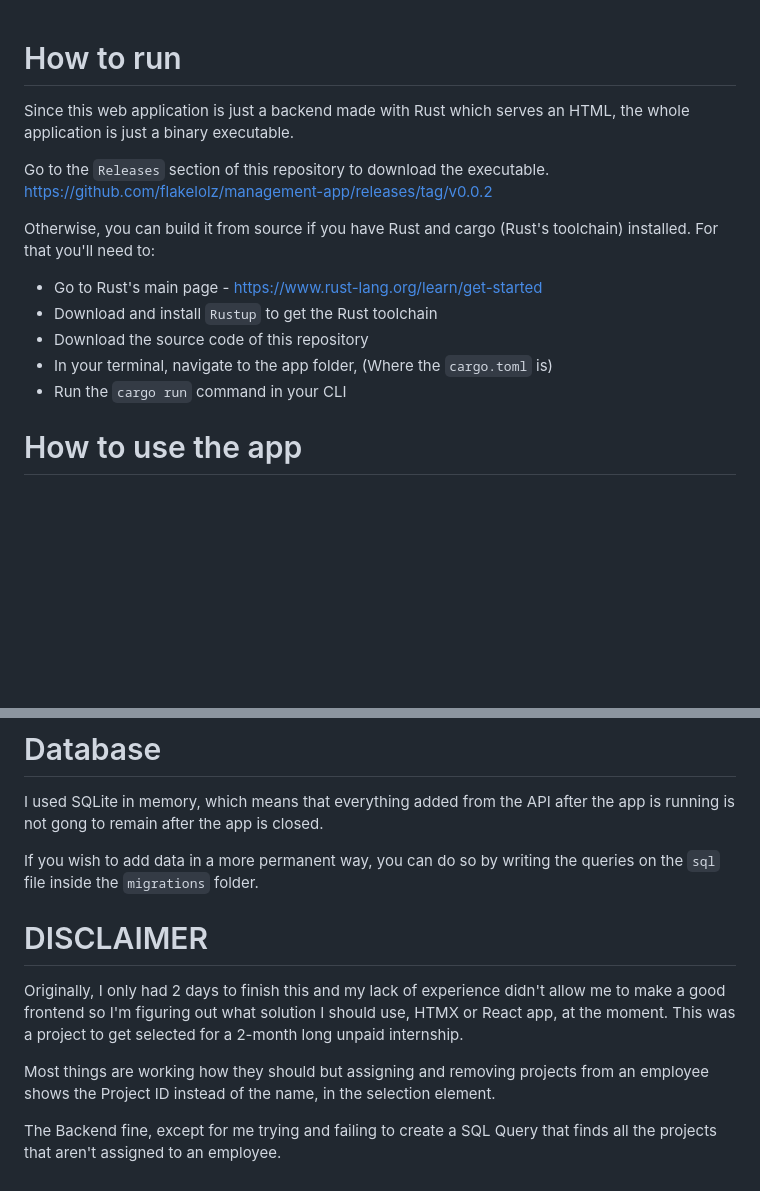
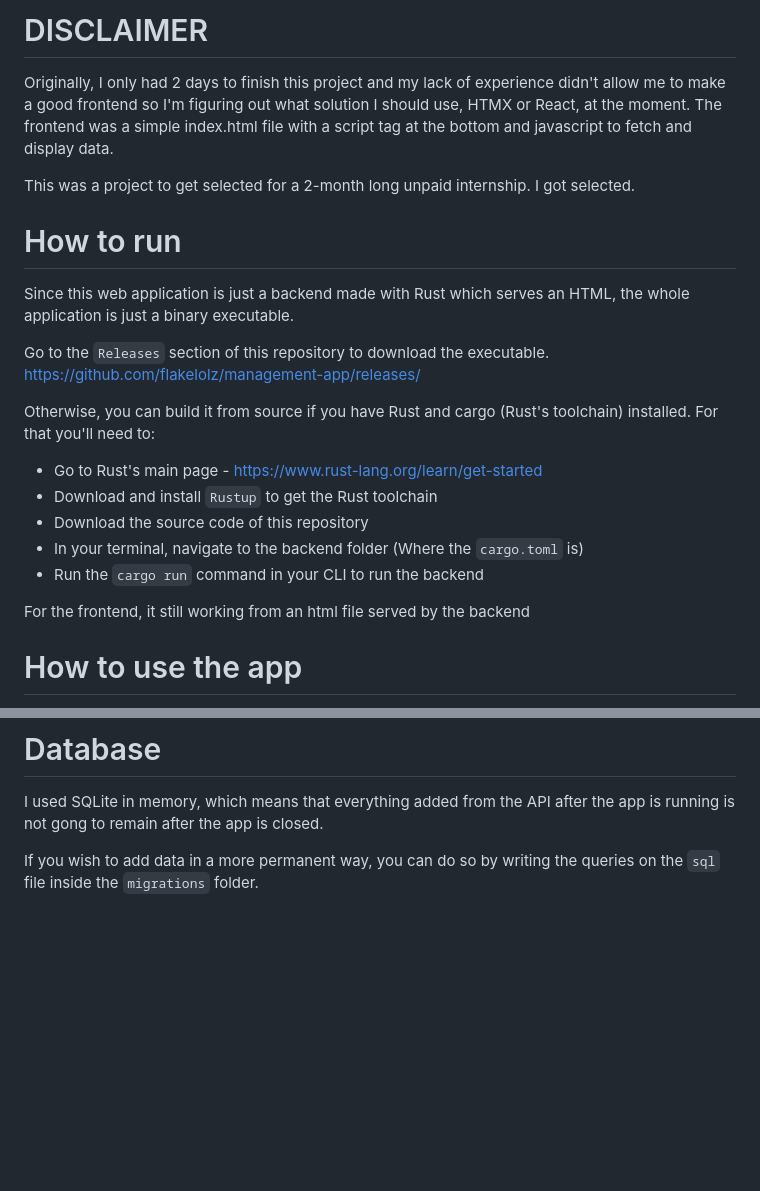
Before and after one commit to flakelolz/management-app, a Markdown page: README.md, 2 parts joined by grey strips. Rendered like a GitHub page; blank space fills up the shorter version.

```diff
--- a/README.md
+++ b/README.md
@@ -1,18 +1,25 @@
+# DISCLAIMER
+
+Originally, I only had 2 days to finish this project and my lack of experience didn't allow me to make a good frontend so I'm figuring out
+what solution I should use, HTMX or React, at the moment. The frontend was a simple index.html file with a script tag at the bottom and javascript to fetch and display data.
+
+This was a project to get selected for a 2-month long unpaid internship. I got selected.
+
 # How to run
 
 Since this web application is just a backend made with Rust which serves an HTML, the whole application is just a binary executable.
 
 Go to the `Releases` section of this repository to download the executable.
-https://github.com/flakelolz/management-app/releases/tag/v0.0.2
-
-
+https://github.com/flakelolz/management-app/releases/
 
 Otherwise, you can build it from source if you have Rust and cargo (Rust's toolchain) installed. For that you'll need to:
 - Go to Rust's main page - https://www.rust-lang.org/learn/get-started
 - Download and install `Rustup` to get the Rust toolchain
 - Download the source code of this repository
-- In your terminal, navigate to the app folder, (Where the `cargo.toml` is)
-- Run the `cargo run` command in your CLI
+- In your terminal, navigate to the backend folder (Where the `cargo.toml` is)
+- Run the `cargo run` command in your CLI to run the backend
+
+For the frontend, it still working from an html file served by the backend
 
 # How to use the app
 
@@ -56,13 +63,3 @@ The following API requests are valid:
 I used SQLite in memory, which means that everything added from the API after the app is running is not gong to remain after the app is closed.
 
 If you wish to add data in a more permanent way, you can do so by writing the queries on the `sql` file inside the `migrations` folder.
-
-# DISCLAIMER
-
-Originally, I only had 2 days to finish this and my lack of experience didn't allow me to make a good frontend so I'm figuring out
-what solution I should use, HTMX or React app, at the moment. This was a project to get selected for a 2-month long unpaid internship.
-
-Most things are working how they should but assigning and removing projects from an employee shows the Project ID instead of the name,
-in the selection element.
-
-The Backend fine, except for me trying and failing to create a SQL Query that finds all the projects that aren't assigned to an employee.
```
